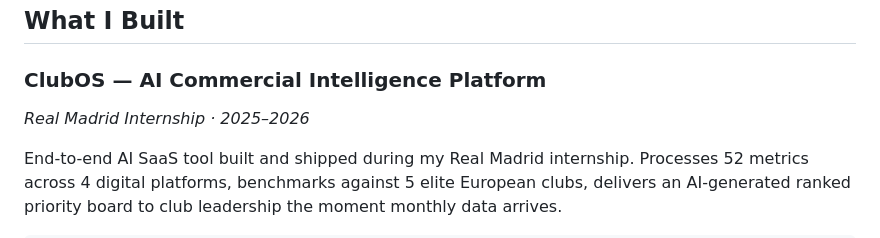
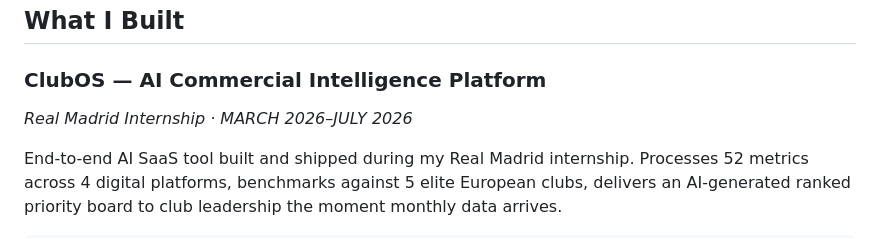
Before and after one commit to divyyansh05/divyyansh05, a Markdown page: README.md, the part around the change. Drawn GitHub-style.

Commit message:
Update internship dates in README.md

```diff
--- a/README.md
+++ b/README.md
@@ -27,7 +27,7 @@ I don't prototype AI demos. I ship systems that real stakeholders use.
 ## What I Built
 
 ### ClubOS — AI Commercial Intelligence Platform
-*Real Madrid Internship · 2025–2026*
+*Real Madrid Internship · MARCH 2026–JULY 2026*
 
 End-to-end AI SaaS tool built and shipped during my Real Madrid internship. Processes 52 metrics across 4 digital platforms, benchmarks against 5 elite European clubs, delivers an AI-generated ranked priority board to club leadership the moment monthly data arrives.
 
```
